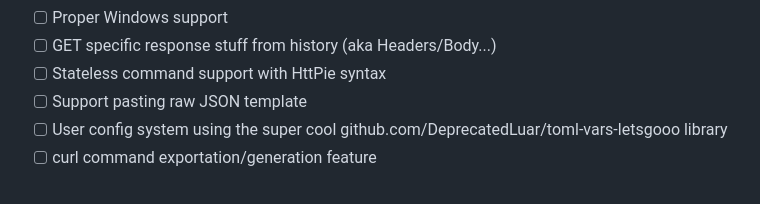
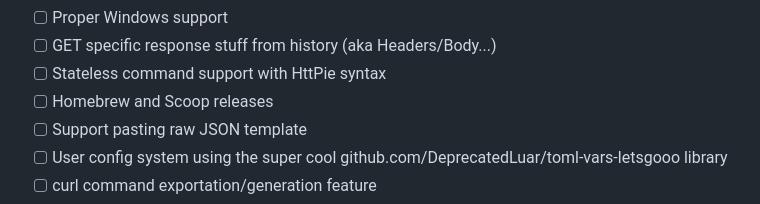
Before and after one commit to DeprecatedLuar/better-curl-saul, a Markdown page: README.md, the part around the change. Drawn GitHub-style.

```diff
--- a/README.md
+++ b/README.md
@@ -194,6 +194,7 @@ saul check history
 - [ ] Proper Windows support
 - [ ] GET specific response stuff from history (aka Headers/Body...)
 - [ ] Stateless command support with HttPie syntax
+- [ ] Homebrew and Scoop releases
 - [ ] Support pasting raw JSON template
 - [ ] User config system using the super cool github.com/DeprecatedLuar/toml-vars-letsgooo library
 - [ ] curl command exportation/generation feature
```
